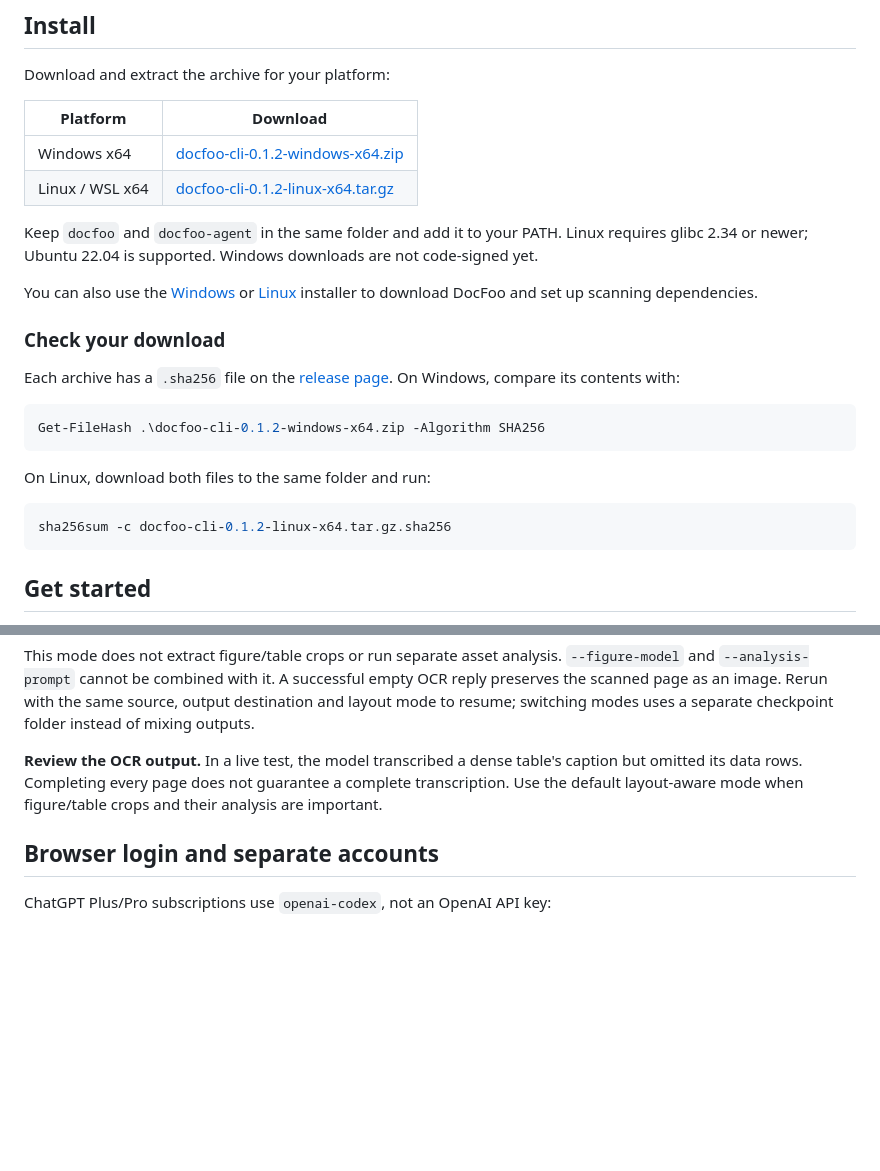
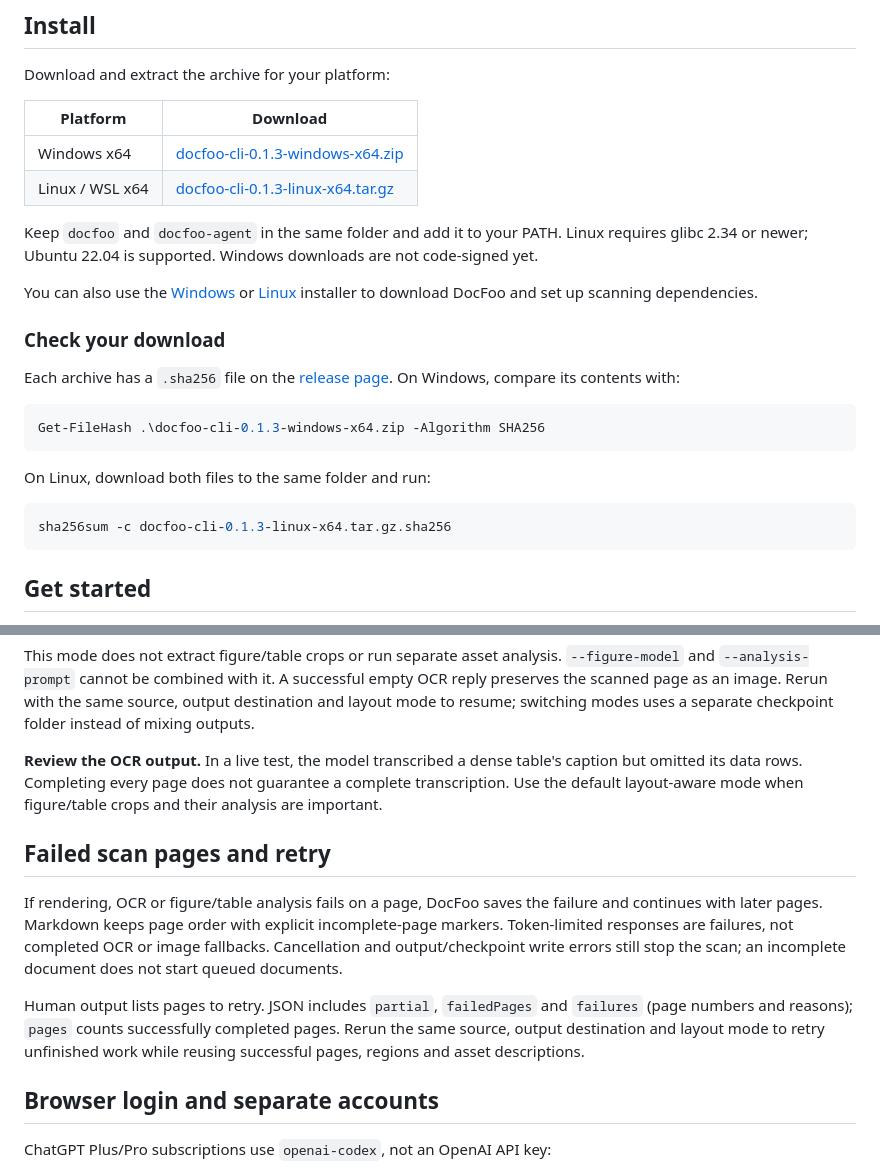
Before and after one commit to abhikuriyal-pixel/docfoo-cli, a Markdown page: README.md, 2 parts joined by grey strips. GitHub-like rendering; blank space fills up the shorter version.

Commit message:
Update DocFoo CLI documentation

````diff
--- a/README.md
+++ b/README.md
@@ -12,8 +12,8 @@ Download and extract the archive for your platform:
 
 | Platform | Download |
 | --- | --- |
-| Windows x64 | [docfoo-cli-0.1.2-windows-x64.zip](https://github.com/abhikuriyal-pixel/docfoo-cli/releases/download/v0.1.2/docfoo-cli-0.1.2-windows-x64.zip) |
-| Linux / WSL x64 | [docfoo-cli-0.1.2-linux-x64.tar.gz](https://github.com/abhikuriyal-pixel/docfoo-cli/releases/download/v0.1.2/docfoo-cli-0.1.2-linux-x64.tar.gz) |
+| Windows x64 | [docfoo-cli-0.1.3-windows-x64.zip](https://github.com/abhikuriyal-pixel/docfoo-cli/releases/download/v0.1.3/docfoo-cli-0.1.3-windows-x64.zip) |
+| Linux / WSL x64 | [docfoo-cli-0.1.3-linux-x64.tar.gz](https://github.com/abhikuriyal-pixel/docfoo-cli/releases/download/v0.1.3/docfoo-cli-0.1.3-linux-x64.tar.gz) |
 
 Keep `docfoo` and `docfoo-agent` in the same folder and add it to your PATH. Linux requires glibc 2.34 or newer; Ubuntu 22.04 is supported. Windows downloads are not code-signed yet.
 
@@ -24,13 +24,13 @@ You can also use the [Windows](https://github.com/abhikuriyal-pixel/docfoo-cli/b
 Each archive has a `.sha256` file on the [release page](https://github.com/abhikuriyal-pixel/docfoo-cli/releases/latest). On Windows, compare its contents with:
 
 ```powershell
-Get-FileHash .\docfoo-cli-0.1.2-windows-x64.zip -Algorithm SHA256
+Get-FileHash .\docfoo-cli-0.1.3-windows-x64.zip -Algorithm SHA256
 ```
 
 On Linux, download both files to the same folder and run:
 
 ```bash
-sha256sum -c docfoo-cli-0.1.2-linux-x64.tar.gz.sha256
+sha256sum -c docfoo-cli-0.1.3-linux-x64.tar.gz.sha256
 ```
 
 ## Get started
@@ -86,6 +86,19 @@ caption but omitted its data rows. Completing every page does not guarantee a
 complete transcription. Use the default layout-aware mode when figure/table crops
 and their analysis are important.
 
+## Failed scan pages and retry
+
+If rendering, OCR or figure/table analysis fails on a page, DocFoo saves the
+failure and continues with later pages. Markdown keeps page order with explicit
+incomplete-page markers. Token-limited responses are failures, not completed OCR
+or image fallbacks. Cancellation and output/checkpoint write errors still stop
+the scan; an incomplete document does not start queued documents.
+
+Human output lists pages to retry. JSON includes `partial`, `failedPages` and
+`failures` (page numbers and reasons); `pages` counts successfully completed pages.
+Rerun the same source, output destination and layout mode to retry unfinished
+work while reusing successful pages, regions and asset descriptions.
+
 ## Browser login and separate accounts
 
 ChatGPT Plus/Pro subscriptions use `openai-codex`, not an OpenAI API key:
````
